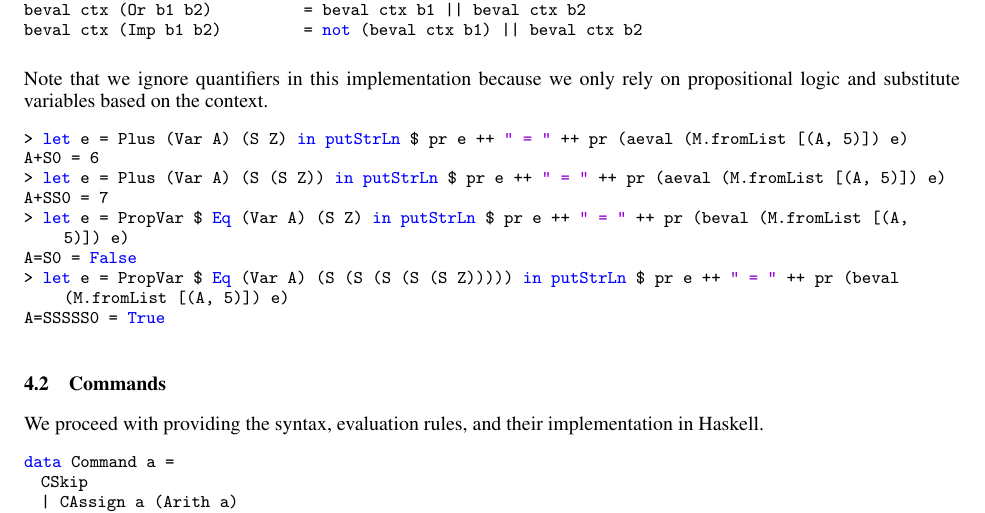
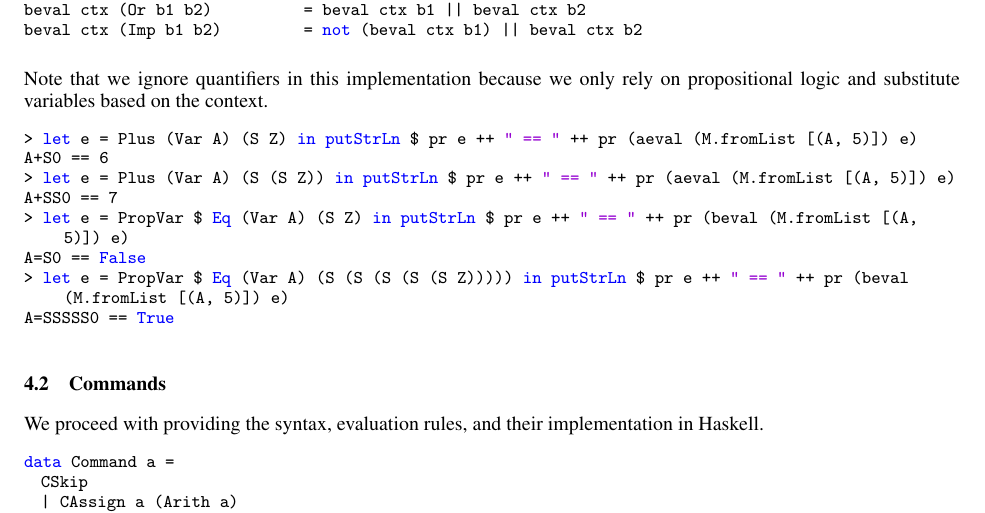
Before and after one commit to bor0/hoare-hask, a LaTeX paper (paper/hoare-imp.tex): part of page 8 of 14, cut so that both start at the same text. Compiled offline with pdfLaTeX.

Commit message:
Address minor inconsistency

```diff
--- a/paper/hoare-imp.tex
+++ b/paper/hoare-imp.tex
@@ -597,14 +597,14 @@ beval ctx (Imp b1 b2)            = not (beval ctx b1) || beval ctx b2
 Note that we ignore quantifiers in this implementation because we only rely on propositional logic and substitute variables based on the context.
 
 \begin{lstlisting}
-> let e = Plus (Var A) (S Z) in putStrLn $ pr e ++ " = " ++ pr (aeval (M.fromList [(A, 5)]) e)
-A+S0 = 6
-> let e = Plus (Var A) (S (S Z)) in putStrLn $ pr e ++ " = " ++ pr (aeval (M.fromList [(A, 5)]) e)
-A+SS0 = 7
-> let e = PropVar $ Eq (Var A) (S Z) in putStrLn $ pr e ++ " = " ++ pr (beval (M.fromList [(A, 5)]) e)
-A=S0 = False
-> let e = PropVar $ Eq (Var A) (S (S (S (S (S Z))))) in putStrLn $ pr e ++ " = " ++ pr (beval (M.fromList [(A, 5)]) e)
-A=SSSSS0 = True
+> let e = Plus (Var A) (S Z) in putStrLn $ pr e ++ " == " ++ pr (aeval (M.fromList [(A, 5)]) e)
+A+S0 == 6
+> let e = Plus (Var A) (S (S Z)) in putStrLn $ pr e ++ " == " ++ pr (aeval (M.fromList [(A, 5)]) e)
+A+SS0 == 7
+> let e = PropVar $ Eq (Var A) (S Z) in putStrLn $ pr e ++ " == " ++ pr (beval (M.fromList [(A, 5)]) e)
+A=S0 == False
+> let e = PropVar $ Eq (Var A) (S (S (S (S (S Z))))) in putStrLn $ pr e ++ " == " ++ pr (beval (M.fromList [(A, 5)]) e)
+A=SSSSS0 == True
 \end{lstlisting}
 
 \subsection{Commands}
```
